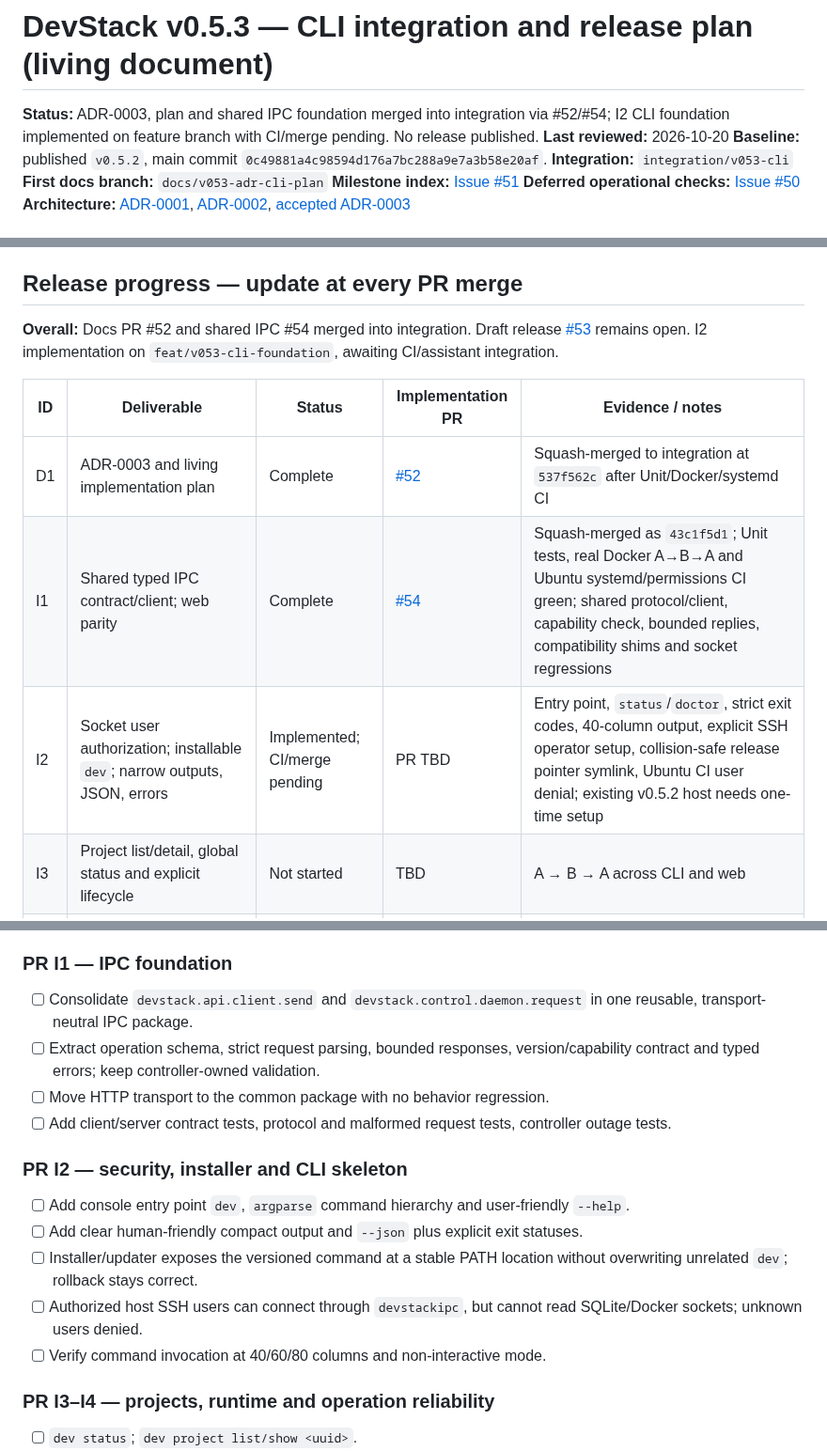
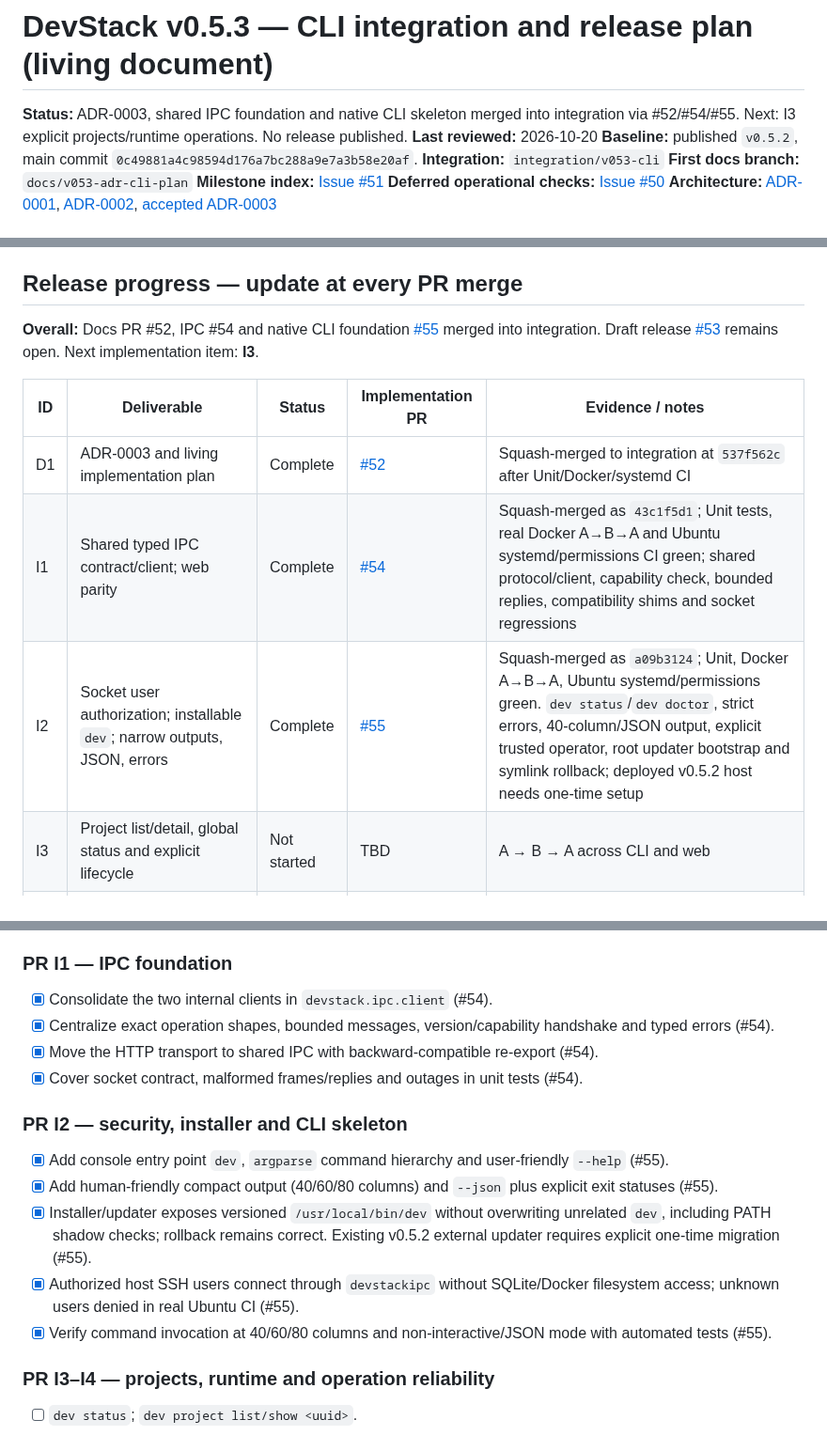
Before and after one commit to rafaelpivato/devstack, a Markdown page: docs/v0.5.3-implementation-plan.md, 3 parts joined by grey strips. Shown at 94% size. GitHub-like rendering.

Commit message:
docs(v0.5.3): mark CLI foundation I2 complete after PR #55 CI and merge

```diff
--- a/docs/v0.5.3-implementation-plan.md
+++ b/docs/v0.5.3-implementation-plan.md
@@ -1,6 +1,6 @@
 # DevStack v0.5.3 — CLI integration and release plan (living document)
 
-**Status:** ADR-0003, plan and shared IPC foundation merged into integration via #52/#54; I2 CLI foundation implemented on feature branch with CI/merge pending. No release published.
+**Status:** ADR-0003, shared IPC foundation and native CLI skeleton merged into integration via #52/#54/#55. Next: I3 explicit projects/runtime operations. No release published.
 **Last reviewed:** 2026-10-20
 **Baseline:** published `v0.5.2`, main commit `0c49881a4c98594d176a7bc288a9e7a3b58e20af`.
 **Integration:** `integration/v053-cli`
@@ -28,13 +28,13 @@ No additional manual acceptance marathon is a prerequisite to starting work. How
 
 ## Release progress — update at every PR merge
 
-**Overall:** Docs PR #52 and shared IPC #54 merged into integration. Draft release [#53](https://github.com/rafaelpivato/devstack/pull/53) remains open. I2 implementation on `feat/v053-cli-foundation`, awaiting CI/assistant integration.
+**Overall:** Docs PR #52, IPC #54 and native CLI foundation [#55](https://github.com/rafaelpivato/devstack/pull/55) merged into integration. Draft release [#53](https://github.com/rafaelpivato/devstack/pull/53) remains open. Next implementation item: **I3**.
 
 | ID | Deliverable | Status | Implementation PR | Evidence / notes |
 |---|---|---|---|---|
 | D1 | ADR-0003 and living implementation plan | Complete | [#52](https://github.com/rafaelpivato/devstack/pull/52) | Squash-merged to integration at `537f562c` after Unit/Docker/systemd CI |
 | I1 | Shared typed IPC contract/client; web parity | Complete | [#54](https://github.com/rafaelpivato/devstack/pull/54) | Squash-merged as `43c1f5d1`; Unit tests, real Docker A→B→A and Ubuntu systemd/permissions CI green; shared protocol/client, capability check, bounded replies, compatibility shims and socket regressions |
-| I2 | Socket user authorization; installable `dev`; narrow outputs, JSON, errors | Implemented; CI/merge pending | PR TBD | Entry point, `status`/`doctor`, strict exit codes, 40-column output, explicit SSH operator setup, collision-safe release pointer symlink, Ubuntu CI user denial; existing v0.5.2 host needs one-time setup |
+| I2 | Socket user authorization; installable `dev`; narrow outputs, JSON, errors | Complete | [#55](https://github.com/rafaelpivato/devstack/pull/55) | Squash-merged as `a09b3124`; Unit, Docker A→B→A, Ubuntu systemd/permissions green. `dev status`/`dev doctor`, strict errors, 40-column/JSON output, explicit trusted operator, root updater bootstrap and symlink rollback; deployed v0.5.2 host needs one-time setup |
 | I3 | Project list/detail, global status and explicit lifecycle | Not started | TBD | A → B → A across CLI and web |
 | I4 | Observable/retriable long transitions and client disconnects | Not started | TBD | Reuse coordinator and durable state |
 | I5 | Service status/logs, Compose actions and saved tasks | Not started | TBD | Bounded, UUID-scoped |
@@ -56,17 +56,17 @@ No additional manual acceptance marathon is a prerequisite to starting work. How
 - [x] Draft release [PR #53](https://github.com/rafaelpivato/devstack/pull/53) created `integration/v053-cli` → `main`; keep draft through development.
 
 ### PR I1 — IPC foundation
-- [ ] Consolidate `devstack.api.client.send` and `devstack.control.daemon.request` in one reusable, transport-neutral IPC package.
-- [ ] Extract operation schema, strict request parsing, bounded responses, version/capability contract and typed errors; keep controller-owned validation.
-- [ ] Move HTTP transport to the common package with no behavior regression.
-- [ ] Add client/server contract tests, protocol and malformed request tests, controller outage tests.
+- [x] Consolidate the two internal clients in `devstack.ipc.client` (#54).
+- [x] Centralize exact operation shapes, bounded messages, version/capability handshake and typed errors (#54).
+- [x] Move the HTTP transport to shared IPC with backward-compatible re-export (#54).
+- [x] Cover socket contract, malformed frames/replies and outages in unit tests (#54).
 
 ### PR I2 — security, installer and CLI skeleton
-- [ ] Add console entry point `dev`, `argparse` command hierarchy and user-friendly `--help`.
-- [ ] Add clear human-friendly compact output and `--json` plus explicit exit statuses.
-- [ ] Installer/updater exposes the versioned command at a stable PATH location without overwriting unrelated `dev`; rollback stays correct.
-- [ ] Authorized host SSH users can connect through `devstackipc`, but cannot read SQLite/Docker sockets; unknown users denied.
-- [ ] Verify command invocation at 40/60/80 columns and non-interactive mode.
+- [x] Add console entry point `dev`, `argparse` command hierarchy and user-friendly `--help` (#55).
+- [x] Add human-friendly compact output (40/60/80 columns) and `--json` plus explicit exit statuses (#55).
+- [x] Installer/updater exposes versioned `/usr/local/bin/dev` without overwriting unrelated `dev`, including PATH shadow checks; rollback remains correct. Existing v0.5.2 external updater requires explicit one-time migration (#55).
+- [x] Authorized host SSH users connect through `devstackipc` without SQLite/Docker filesystem access; unknown users denied in real Ubuntu CI (#55).
+- [x] Verify command invocation at 40/60/80 columns and non-interactive/JSON mode with automated tests (#55).
 
 ### PR I3–I4 — projects, runtime and operation reliability
 - [ ] `dev status`; `dev project list/show <uuid>`.
```
